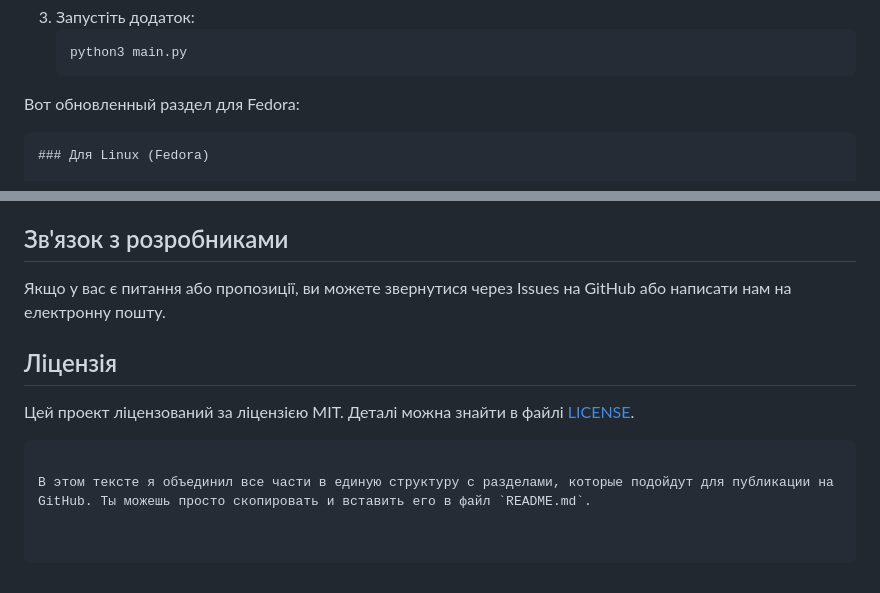
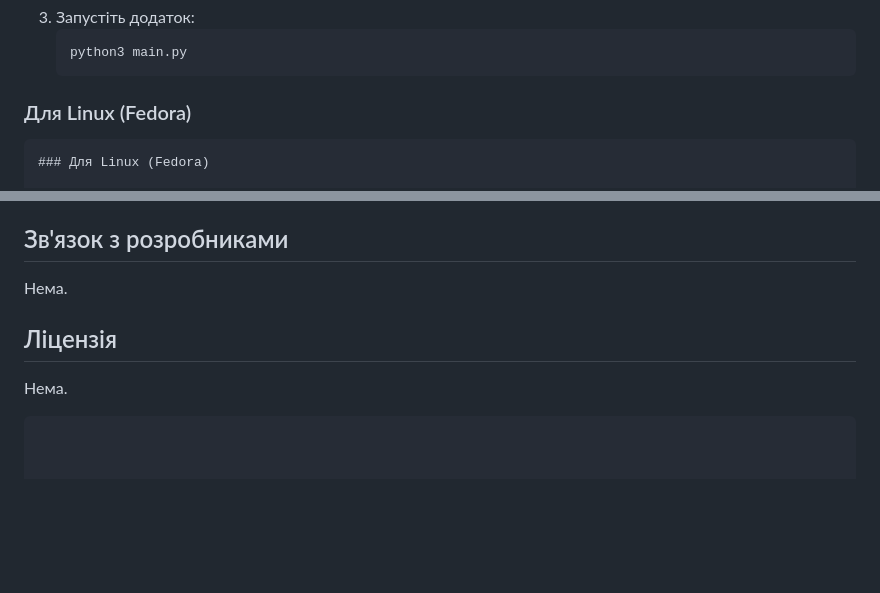
Before and after one commit to Kileer20100/Messenger_REWO, a Markdown page: README.md, 2 parts joined by grey strips. Rendered like a GitHub page; blank space fills up the shorter version.

````diff
--- a/README.md
+++ b/README.md
@@ -53,7 +53,8 @@ markdown
    ```bash
    python3 main.py
    ```
-Вот обновленный раздел для Fedora:
+
+### Для Linux (Fedora)
 
 ```markdown
 ### Для Linux (Fedora)
@@ -97,11 +98,9 @@ markdown
 
 ## Зв'язок з розробниками
 
-Якщо у вас є питання або пропозиції, ви можете звернутися через Issues на GitHub або написати нам на електронну пошту.
+Нема.
 
 ## Ліцензія
 
-Цей проект ліцензований за ліцензією MIT. Деталі можна знайти в файлі [LICENSE](LICENSE).
+Нема.
 ```
-
-В этом тексте я объединил все части в единую структуру с разделами, которые подойдут для публикации на GitHub. Ты можешь просто скопировать и вставить его в файл `README.md`.
````
